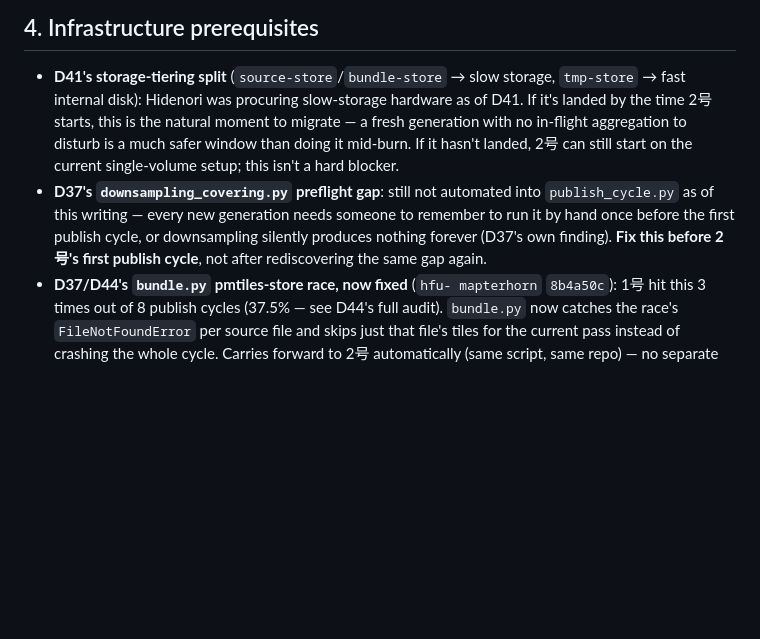
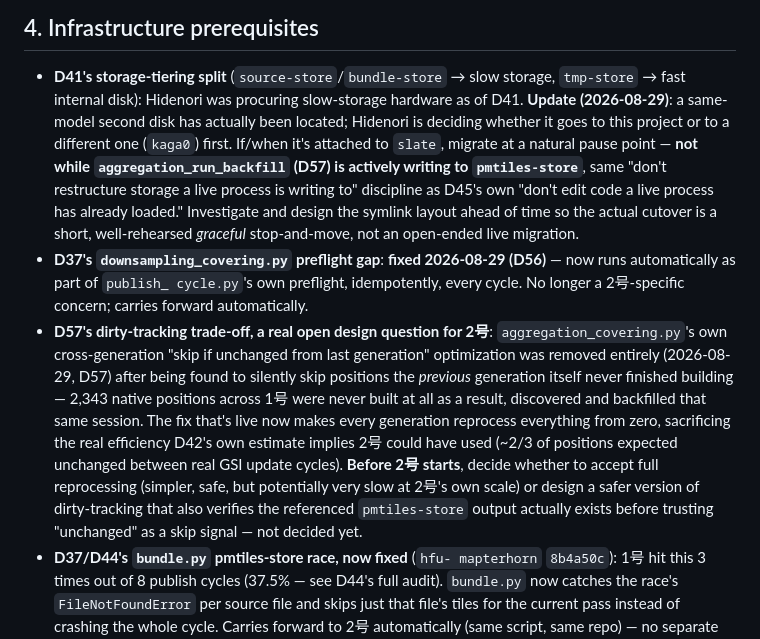
Before and after one commit to hfu/mapterhorn-japan-bridge, a Markdown page: PLAN.md, the part around the change. Drawn GitHub-style; blank space fills up the shorter version.

Commit message:
PLAN.md: update infrastructure prerequisites after D56/D57 (downsampling_covering.py preflight fixed, dirty-tracking trade-off flagged, second-disk update)

```diff
--- a/PLAN.md
+++ b/PLAN.md
@@ -90,17 +90,36 @@ the `gmldem2tif.rb` bug in the first place. Status as of this writing:
 
 - **D41's storage-tiering split** (`source-store`/`bundle-store` →
   slow storage, `tmp-store` → fast internal disk): Hidenori was
-  procuring slow-storage hardware as of D41. If it's landed by the
-  time 2号 starts, this is the natural moment to migrate — a fresh
-  generation with no in-flight aggregation to disturb is a much safer
-  window than doing it mid-burn. If it hasn't landed, 2号 can still
-  start on the current single-volume setup; this isn't a hard blocker.
-- **D37's `downsampling_covering.py` preflight gap**: still not
-  automated into `publish_cycle.py` as of this writing — every new
-  generation needs someone to remember to run it by hand once before
-  the first publish cycle, or downsampling silently produces nothing
-  forever (D37's own finding). **Fix this before 2号's first publish
-  cycle**, not after rediscovering the same gap again.
+  procuring slow-storage hardware as of D41. **Update (2026-08-29)**:
+  a same-model second disk has actually been located; Hidenori is
+  deciding whether it goes to this project or to a different one
+  (`kaga0`) first. If/when it's attached to `slate`, migrate at a
+  natural pause point — **not while `aggregation_run_backfill` (D57)
+  is actively writing to `pmtiles-store`**, same "don't restructure
+  storage a live process is writing to" discipline as D45's own
+  "don't edit code a live process has already loaded." Investigate and
+  design the symlink layout ahead of time so the actual cutover is a
+  short, well-rehearsed *graceful* stop-and-move, not an open-ended
+  live migration.
+- **D37's `downsampling_covering.py` preflight gap**: **fixed
+  2026-08-29 (D56)** — now runs automatically as part of `publish_
+  cycle.py`'s own preflight, idempotently, every cycle. No longer a
+  2号-specific concern; carries forward automatically.
+- **D57's dirty-tracking trade-off, a real open design question for
+  2号**: `aggregation_covering.py`'s own cross-generation "skip if
+  unchanged from last generation" optimization was removed entirely
+  (2026-08-29, D57) after being found to silently skip positions the
+  *previous* generation itself never finished building — 2,343 native
+  positions across 1号 were never built at all as a result, discovered
+  and backfilled that same session. The fix that's live now makes
+  every generation reprocess everything from zero, sacrificing the
+  real efficiency D42's own estimate implies 2号 could have used
+  (~2/3 of positions expected unchanged between real GSI update
+  cycles). **Before 2号 starts**, decide whether to accept full
+  reprocessing (simpler, safe, but potentially very slow at 2号's own
+  scale) or design a safer version of dirty-tracking that also
+  verifies the referenced `pmtiles-store` output actually exists
+  before trusting "unchanged" as a skip signal — not decided yet.
 - **D37/D44's `bundle.py` pmtiles-store race, now fixed** (`hfu-
   mapterhorn` `8b4a50c`): 1号 hit this 3 times out of 8 publish
   cycles (37.5% — see D44's full audit). `bundle.py` now catches the
```
